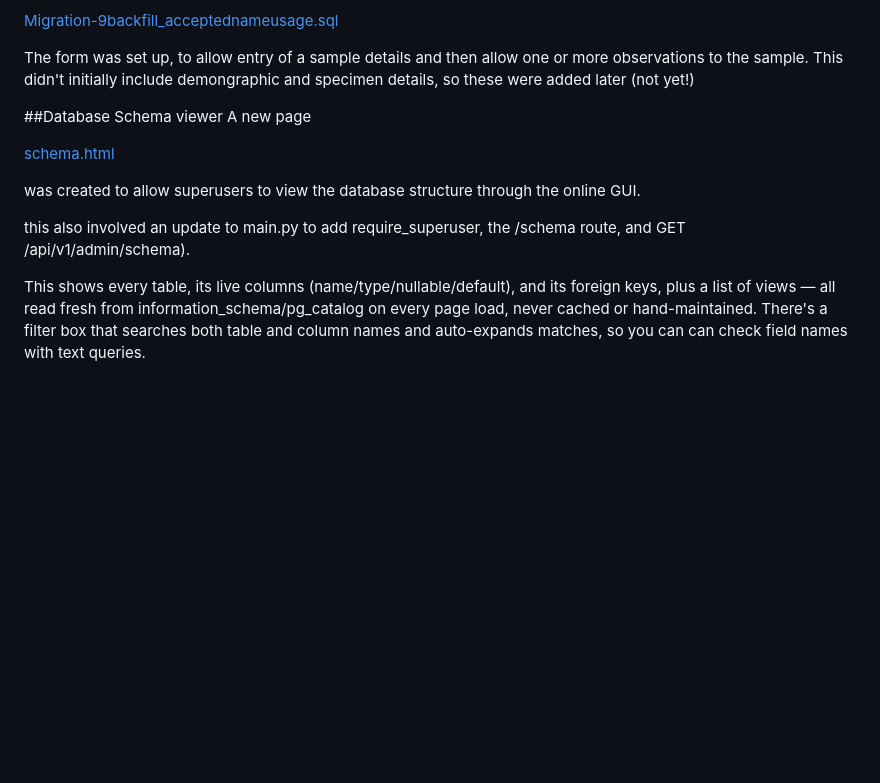
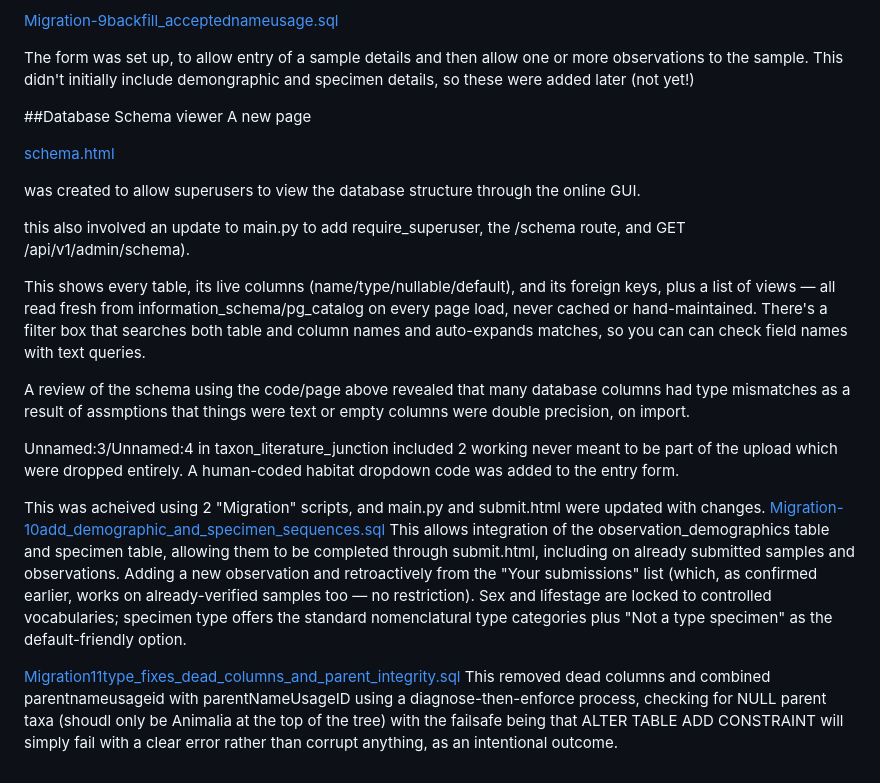
Before and after one commit to drmjshepherd/Aphanologia, a Markdown page: README.md, the part around the change. Rendered like a GitHub page; blank space fills up the shorter version.

```diff
--- a/README.md
+++ b/README.md
@@ -668,6 +668,8 @@ This script was run to ensure that all the misapplications were treated at the s
 
 The form was set up, to allow entry of a sample details and then allow one or more observations to the sample.  This didn't initially include demongraphic and specimen details, so these were added later (not yet!)
 
+
+
 ##Database Schema viewer
 A new page
 
@@ -678,3 +680,15 @@ was created to allow superusers to view the database structure through the onlin
 this also involved an update to main.py to add require_superuser, the /schema route, and GET /api/v1/admin/schema).
 
 This shows every table, its live columns (name/type/nullable/default), and its foreign keys, plus a list of views — all read fresh from information_schema/pg_catalog on every page load, never cached or hand-maintained. There's a filter box that searches both table and column names and auto-expands matches, so you can can check field names with text queries.
+
+A review of the schema using the code/page above revealed that many database columns had type mismatches as a result of assmptions that things were text or empty columns were double precision, on import.
+
+Unnamed:3/Unnamed:4 in taxon_literature_junction included 2 working never meant to be part of the upload which were dropped entirely.
+A human-coded habitat dropdown code was added to the entry form.
+
+This was acheived using 2 "Migration" scripts, and main.py and submit.html were updated with changes.
+[Migration-10add_demographic_and_specimen_sequences.sql](Migration-10add_demographic_and_specimen_sequences.sql)
+This allows integration of the observation_demographics table and specimen table, allowing them to be completed through submit.html, including on already submitted samples and observations. Adding a new observation and retroactively from the "Your submissions" list (which, as confirmed earlier, works on already-verified samples too — no restriction). Sex and lifestage are locked to controlled vocabularies; specimen type offers the standard nomenclatural type categories plus "Not a type specimen" as the default-friendly option.
+
+[Migration11type_fixes_dead_columns_and_parent_integrity.sql](Migration11type_fixes_dead_columns_and_parent_integrity.sql)
+This removed dead columns and combined parentnameusageid with parentNameUsageID using a diagnose-then-enforce process, checking for NULL parent taxa (shoudl only be Animalia at the top of the tree) with the failsafe being that ALTER TABLE ADD CONSTRAINT will simply fail with a clear error rather than corrupt anything, as an intentional outcome.
```
